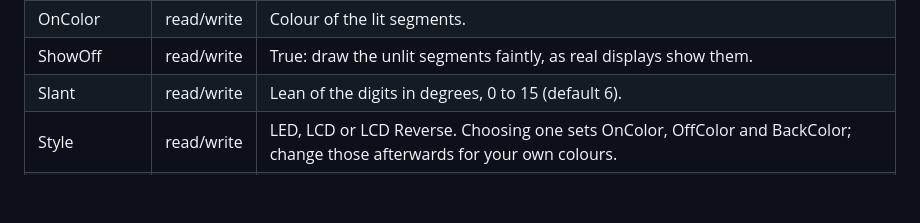
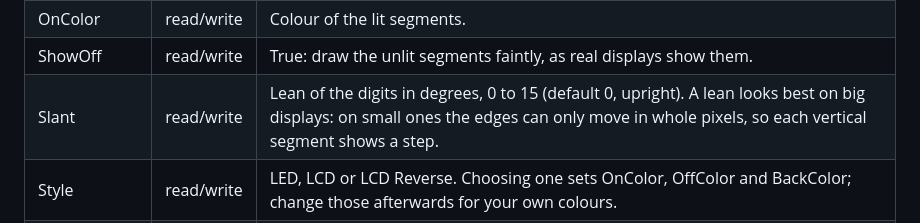
Before and after one commit to KK4HFJ/panelworks, a Markdown page: docs/manual/12-control-reference.md, the part around the change. Rendered like a GitHub page; blank space fills up the shorter version.

```diff
--- a/docs/manual/12-control-reference.md
+++ b/docs/manual/12-control-reference.md
@@ -599,7 +599,7 @@ A seven-segment readout, like a scale head, meter or clock: LED (lit segments on
 | OffColor | read/write | Colour of the unlit segments (the faint 'ghosts'). Empty = a dark shade of OnColor. |
 | OnColor | read/write | Colour of the lit segments. |
 | ShowOff | read/write | True: draw the unlit segments faintly, as real displays show them. |
-| Slant | read/write | Lean of the digits in degrees, 0 to 15 (default 6). |
+| Slant | read/write | Lean of the digits in degrees, 0 to 15 (default 0, upright). A lean looks best on big displays: on small ones the edges can only move in whole pixels, so each vertical segment shows a step. |
 | Style | read/write | LED, LCD or LCD Reverse. Choosing one sets OnColor, OffColor and BackColor; change those afterwards for your own colours. |
 | TabPage | read/write | Which page of a TabStrip the control is on (0, 1, 2 ...). Set for you when you draw it on a page; ignored outside a TabStrip, and saved only when it isn't 0. |
 | Tag | read/write | Free text for your own use. PanelWorks never reads it. |
```
Also changed, not shown: CHANGELOG.md (+10 -0 lines), docs/manual/img/segment-display.png, examples/truck_scale.png, examples/weather.png, 5 other files.
